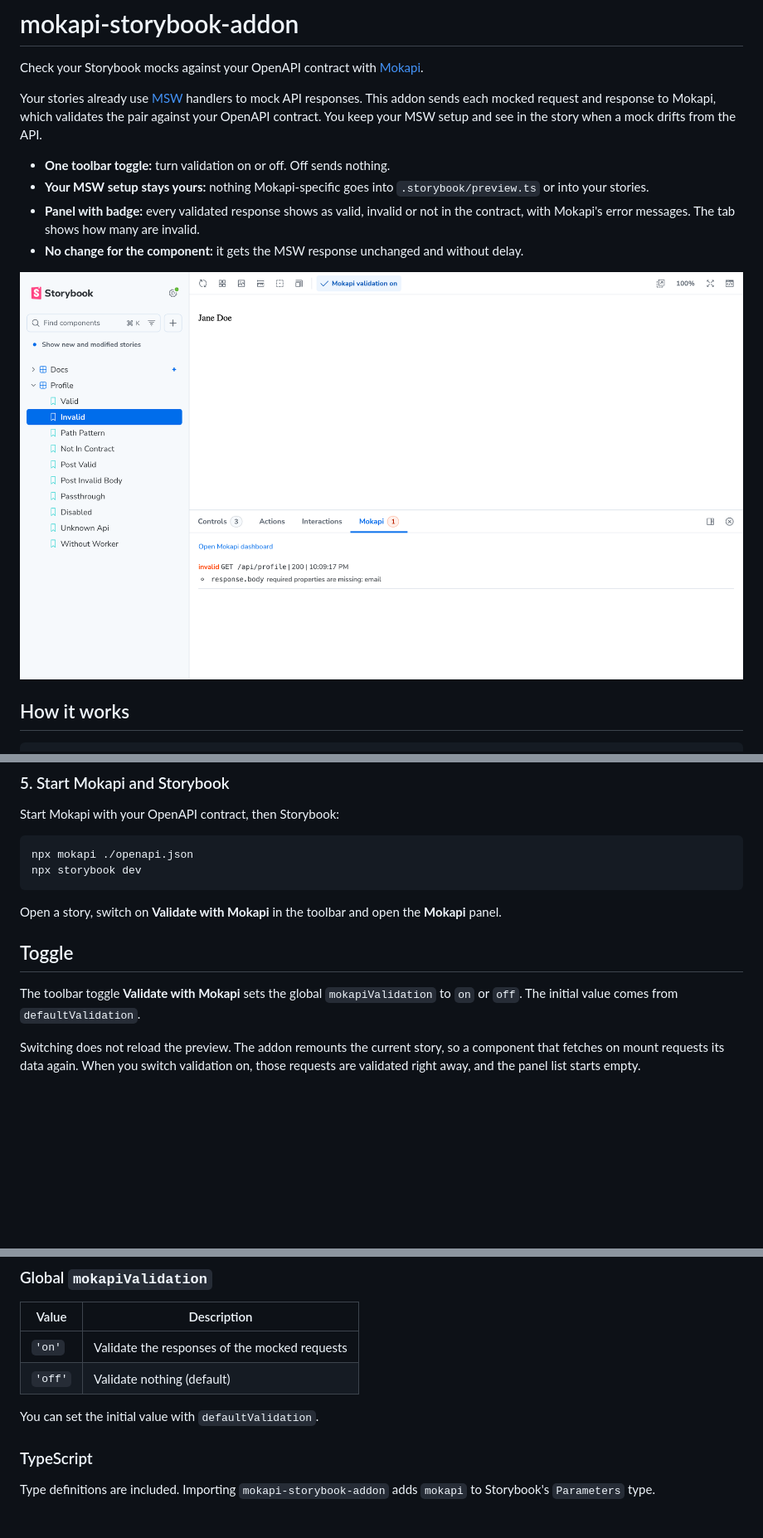
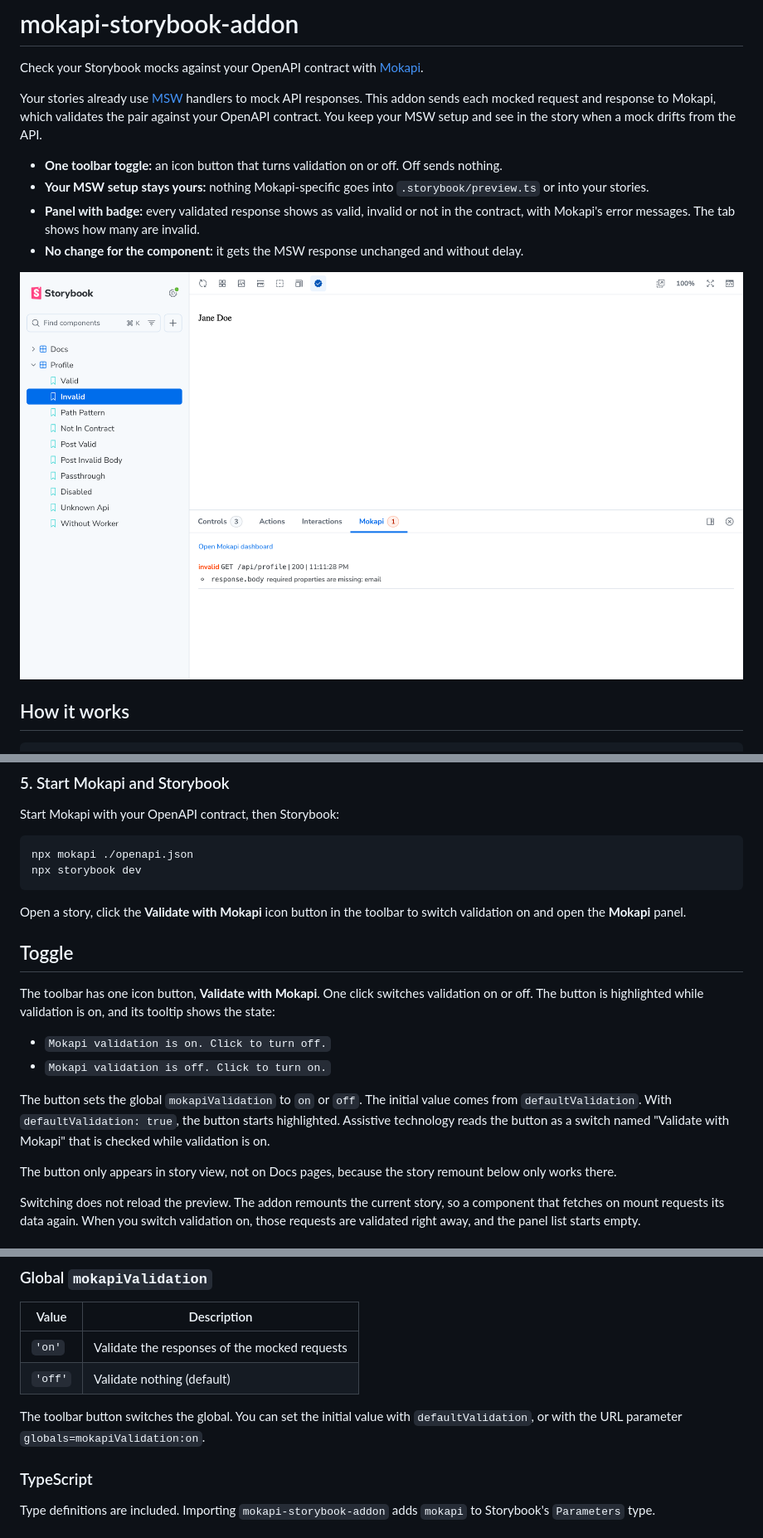
Before and after one commit to marle3003/mokapi-storybook-addon, a Markdown page: README.md, 3 parts joined by grey strips. Shown at 83% size. Rendered like a GitHub page; pictures changed too: docs/screenshot.png; blank space fills up the shorter version.

Commit message:
feat(toolbar): switch Mokapi validation with an icon toggle instead of a dropdown

````diff
--- a/README.md
+++ b/README.md
@@ -8,7 +8,7 @@ responses. This addon sends each mocked request and response to Mokapi, which
 validates the pair against your OpenAPI contract. You keep your MSW setup and see
 in the story when a mock drifts from the API.
 
-- **One toolbar toggle:** turn validation on or off. Off sends nothing.
+- **One toolbar toggle:** an icon button that turns validation on or off. Off sends nothing.
 - **Your MSW setup stays yours:** nothing Mokapi-specific goes into `.storybook/preview.ts` or into your stories.
 - **Panel with badge:** every validated response shows as valid, invalid or not in the contract, with Mokapi's error messages. The tab shows how many are invalid.
 - **No change for the component:** it gets the MSW response unchanged and without delay.
@@ -145,13 +145,25 @@ npx mokapi ./openapi.json
 npx storybook dev
 ```
 
-Open a story, switch on **Validate with Mokapi** in the toolbar and open the
-**Mokapi** panel.
+Open a story, click the **Validate with Mokapi** icon button in the toolbar to
+switch validation on and open the **Mokapi** panel.
 
 ## Toggle
 
-The toolbar toggle **Validate with Mokapi** sets the global `mokapiValidation`
-to `on` or `off`. The initial value comes from `defaultValidation`.
+The toolbar has one icon button, **Validate with Mokapi**. One click switches
+validation on or off. The button is highlighted while validation is on, and its
+tooltip shows the state:
+
+- `Mokapi validation is on. Click to turn off.`
+- `Mokapi validation is off. Click to turn on.`
+
+The button sets the global `mokapiValidation` to `on` or `off`. The initial value
+comes from `defaultValidation`. With `defaultValidation: true`, the button starts
+highlighted. Assistive technology reads the button as a switch named "Validate
+with Mokapi" that is checked while validation is on.
+
+The button only appears in story view, not on Docs pages, because the story
+remount below only works there.
 
 Switching does not reload the preview. The addon remounts the current story, so
 a component that fetches on mount requests its data again. When you switch
@@ -286,7 +301,8 @@ Set in `.storybook/main.ts`. Restart Storybook after changing them.
 | `'on'`  | Validate the responses of the mocked requests   |
 | `'off'` | Validate nothing (default)                      |
 
-You can set the initial value with `defaultValidation`.
+The toolbar button switches the global. You can set the initial value with
+`defaultValidation`, or with the URL parameter `globals=mokapiValidation:on`.
 
 ### TypeScript
 
````
Also changed, not shown: other parts of README.md (+4 -1 lines), 7 other files.
